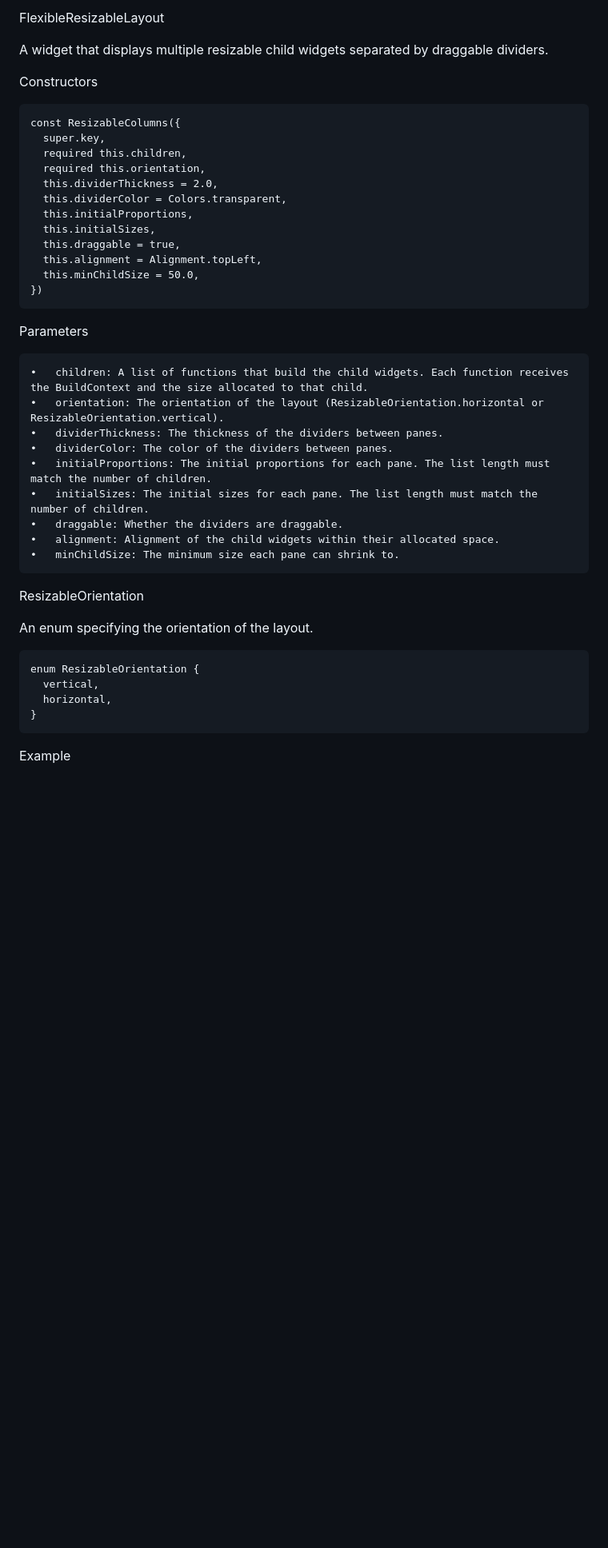
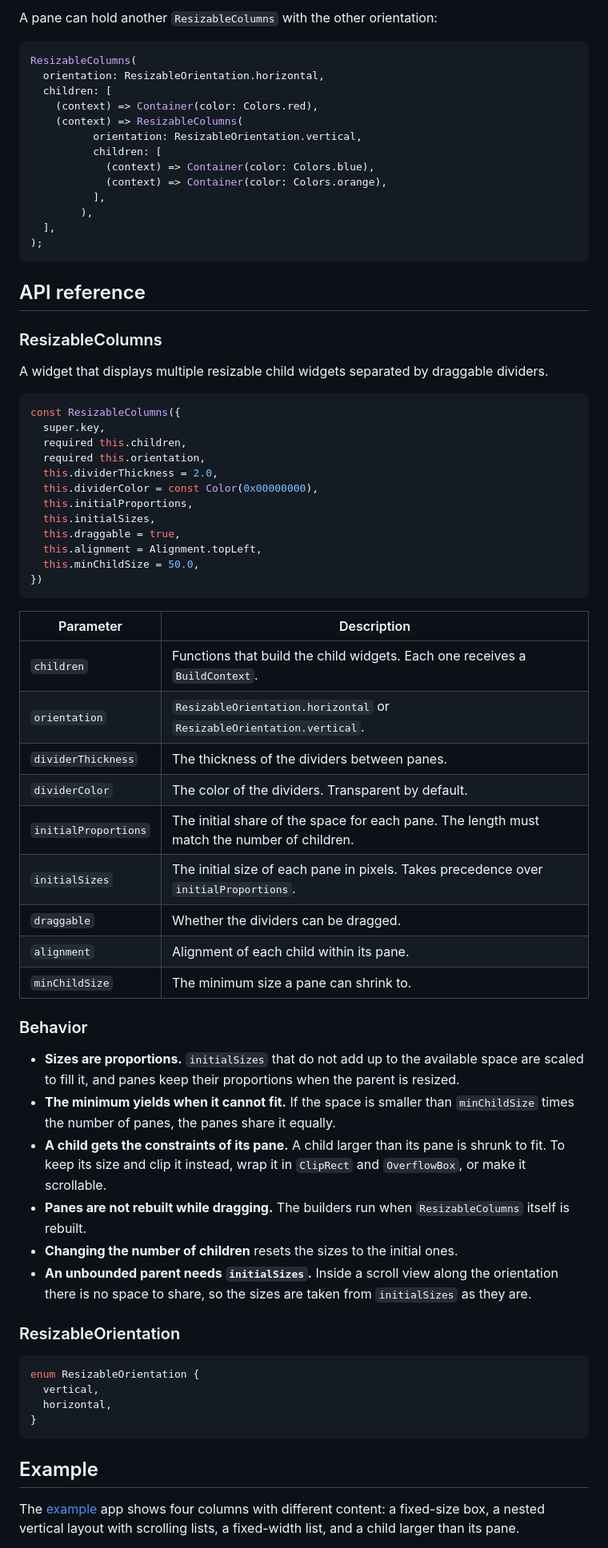
Before and after one commit to SERDUN/resizable_columns, a Markdown page: README.md, the part around one of its changes. Shown at 80% size. GitHub-like rendering; blank space fills up the shorter version.

Commit message:
docs: rewrite README for the current API

````diff
--- a/README.md
+++ b/README.md
@@ -67,43 +78,80 @@ API Reference
 
-FlexibleResizableLayout
+A pane can hold another `ResizableColumns` with the other orientation:
+
+```dart
+ResizableColumns(
+  orientation: ResizableOrientation.horizontal,
+  children: [
+    (context) => Container(color: Colors.red),
+    (context) => ResizableColumns(
+          orientation: ResizableOrientation.vertical,
+          children: [
+            (context) => Container(color: Colors.blue),
+            (context) => Container(color: Colors.orange),
+          ],
+        ),
+  ],
+);
+```
+
+## API reference
+
+### ResizableColumns
 
 A widget that displays multiple resizable child widgets separated by draggable dividers.
 
-Constructors
+```dart
+const ResizableColumns({
+  super.key,
+  required this.children,
+  required this.orientation,
+  this.dividerThickness = 2.0,
+  this.dividerColor = const Color(0x00000000),
+  this.initialProportions,
+  this.initialSizes,
+  this.draggable = true,
+  this.alignment = Alignment.topLeft,
+  this.minChildSize = 50.0,
+})
+```
 
-    const ResizableColumns({
-      super.key,
-      required this.children,
-      required this.orientation,
-      this.dividerThickness = 2.0,
-      this.dividerColor = Colors.transparent,
-      this.initialProportions,
-      this.initialSizes,
-      this.draggable = true,
-      this.alignment = Alignment.topLeft,
-      this.minChildSize = 50.0,
-    })
+| Parameter | Description |
+| --- | --- |
+| `children` | Functions that build the child widgets. Each one receives a `BuildContext`. |
+| `orientation` | `ResizableOrientation.horizontal` or `ResizableOrientation.vertical`. |
+| `dividerThickness` | The thickness of the dividers between panes. |
+| `dividerColor` | The color of the dividers. Transparent by default. |
+| `initialProportions` | The initial share of the space for each pane. The length must match the number of children. |
+| `initialSizes` | The initial size of each pane in pixels. Takes precedence over `initialProportions`. |
+| `draggable` | Whether the dividers can be dragged. |
+| `alignment` | Alignment of each child within its pane. |
+| `minChildSize` | The minimum size a pane can shrink to. |
 
-Parameters
+### Behavior
 
-    •   children: A list of functions that build the child widgets. Each function receives the BuildContext and the size allocated to that child.
-    •   orientation: The orientation of the layout (ResizableOrientation.horizontal or ResizableOrientation.vertical).
-    •   dividerThickness: The thickness of the dividers between panes.
-    •   dividerColor: The color of the dividers between panes.
-    •   initialProportions: The initial proportions for each pane. The list length must match the number of children.
-    •   initialSizes: The initial sizes for each pane. The list length must match the number of children.
-    •   draggable: Whether the dividers are draggable.
-    •   alignment: Alignment of the child widgets within their allocated space.
-    •   minChildSize: The minimum size each pane can shrink to.
+- **Sizes are proportions.** `initialSizes` that do not add up to the available space are scaled to fill it, and panes
+  keep their proportions when the parent is resized.
+- **The minimum yields when it cannot fit.** If the space is smaller than `minChildSize` times the number of panes, the
+  panes share it equally.
+- **A child gets the constraints of its pane.** A child larger than its pane is shrunk to fit. To keep its size and
+  clip it instead, wrap it in `ClipRect` and `OverflowBox`, or make it scrollable.
+- **Panes are not rebuilt while dragging.** The builders run when `ResizableColumns` itself is rebuilt.
+- **Changing the number of children** resets the sizes to the initial ones.
+- **An unbounded parent needs `initialSizes`.** Inside a scroll view along the orientation there is no space to share,
+  so the sizes are taken from `initialSizes` as they are.
 
-ResizableOrientation
+### ResizableOrientation
 
-An enum specifying the orientation of the layout.
+```dart
+enum ResizableOrientation {
+  vertical,
+  horizontal,
+}
+```
 
-    enum ResizableOrientation {
-      vertical,
-      horizontal,
-    }
+## Example
 
-Example
+The [example](https://github.com/SERDUN/resizable_columns/tree/master/example) app shows four columns with different
+content: a fixed-size box, a nested vertical layout with scrolling lists, a fixed-width list, and a child larger than
+its pane.
 
````
Also changed, not shown: other parts of README.md (+54 -77 lines).
